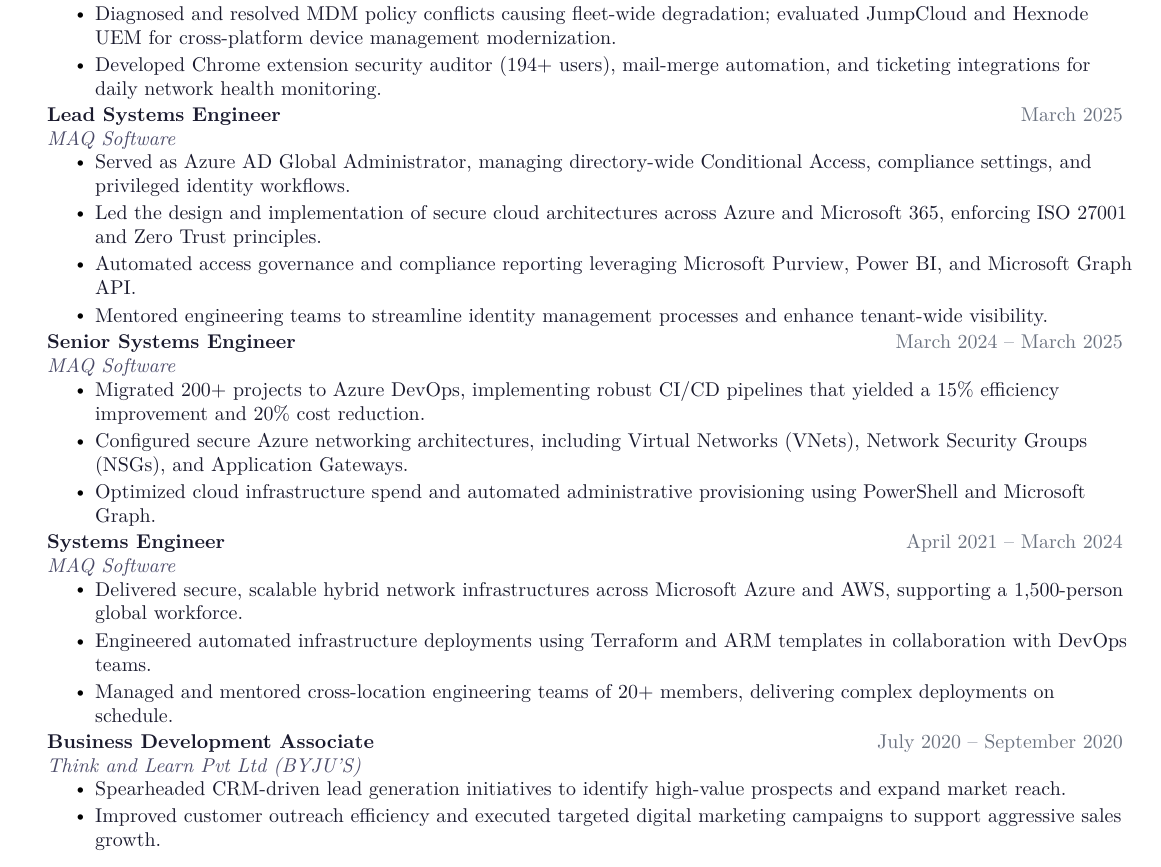
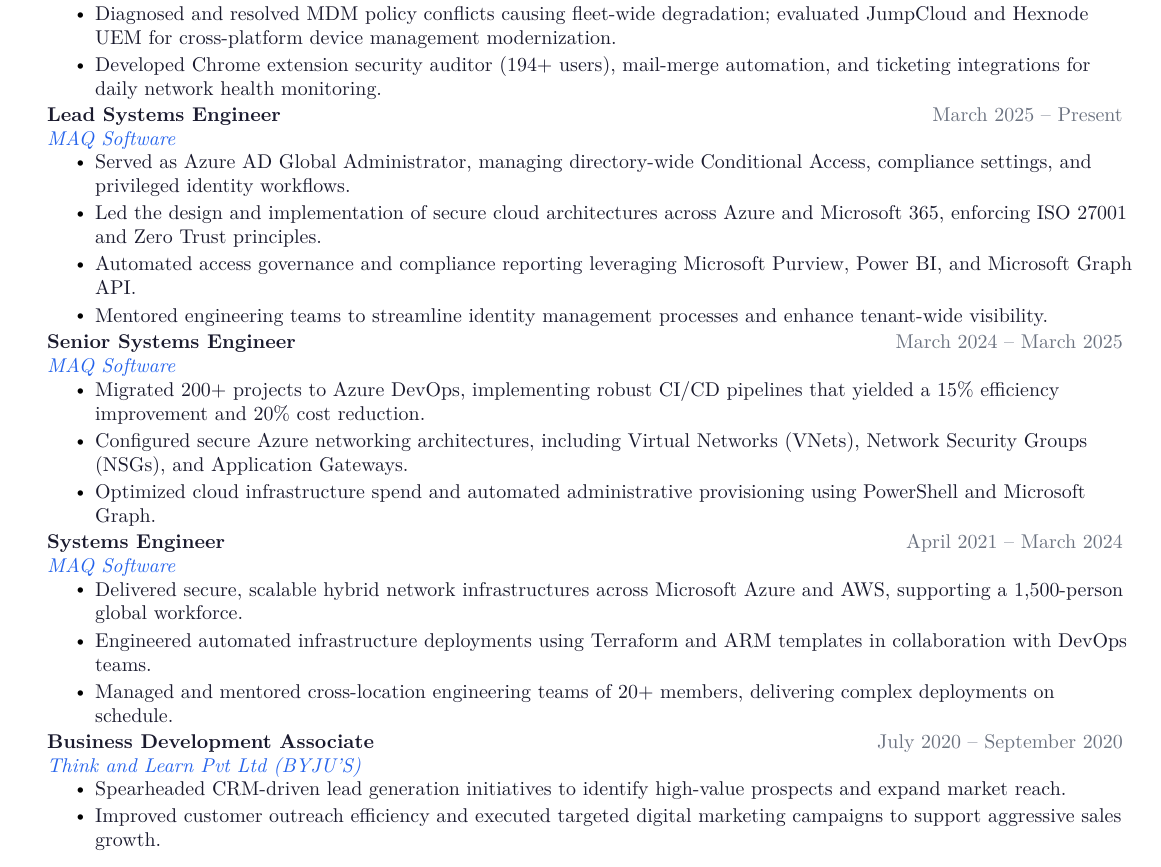
Before and after one commit to chinmay-dhok/chinmay-dhok.github.io, a LaTeX CV (latex-source/Chinmay_Dhok_Resume_2026.tex): part of page 2 of 3, cut so that both start at the same text. Compiled offline with pdfLaTeX.

Commit message:
Add hyperlinks to MAQ Software and BYJU'S in 2026 templates

```diff
--- a/latex-source/Chinmay_Dhok_Resume_2026.tex
+++ b/latex-source/Chinmay_Dhok_Resume_2026.tex
@@ -167,8 +167,8 @@
     \resumeItemListEnd
 
     \resumeSubheading
-      {Lead Systems Engineer}{March 2025}
-      {MAQ Software}{}
+      {Lead Systems Engineer}{March 2025 -- Present}
+      {\href{https://maqsoftware.com/}{MAQ Software}}{}
     \resumeItemListStart
         \resumeItem{Served as Azure AD Global Administrator, managing directory-wide Conditional Access, compliance settings, and privileged identity workflows.}
         \resumeItem{Led the design and implementation of secure cloud architectures across Azure and Microsoft 365, enforcing ISO 27001 and Zero Trust principles.}
@@ -178,7 +178,7 @@
 
     \resumeSubheading
       {Senior Systems Engineer}{March 2024 -- March 2025}
-      {MAQ Software}{}
+      {\href{https://maqsoftware.com/}{MAQ Software}}{}
     \resumeItemListStart
         \resumeItem{Migrated 200+ projects to Azure DevOps, implementing robust CI/CD pipelines that yielded a 15\% efficiency improvement and 20\% cost reduction.}
         \resumeItem{Configured secure Azure networking architectures, including Virtual Networks (VNets), Network Security Groups (NSGs), and Application Gateways.}
@@ -187,7 +187,7 @@
 
     \resumeSubheading
       {Systems Engineer}{April 2021 -- March 2024}
-      {MAQ Software}{}
+      {\href{https://maqsoftware.com/}{MAQ Software}}{}
     \resumeItemListStart
         \resumeItem{Delivered secure, scalable hybrid network infrastructures across Microsoft Azure and AWS, supporting a 1,500-person global workforce.}
         \resumeItem{Engineered automated infrastructure deployments using Terraform and ARM templates in collaboration with DevOps teams.}
@@ -196,7 +196,7 @@
 
     \resumeSubheading
       {Business Development Associate}{July 2020 -- September 2020}
-      {Think and Learn Pvt Ltd (BYJU'S)}{}
+      {\href{https://byjus.com/}{Think and Learn Pvt Ltd (BYJU'S)}}{}
     \resumeItemListStart
         \resumeItem{Spearheaded CRM-driven lead generation initiatives to identify high-value prospects and expand market reach.}
         \resumeItem{Improved customer outreach efficiency and executed targeted digital marketing campaigns to support aggressive sales growth.}
```
Also changed, not shown: latex-source/Chinmay_Dhok_Resume_2026_Summary.tex (+5 -5 lines).
